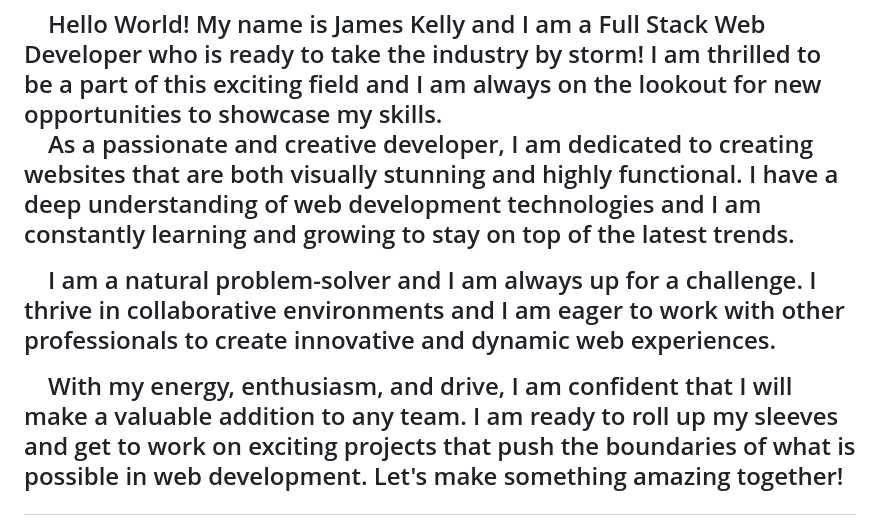
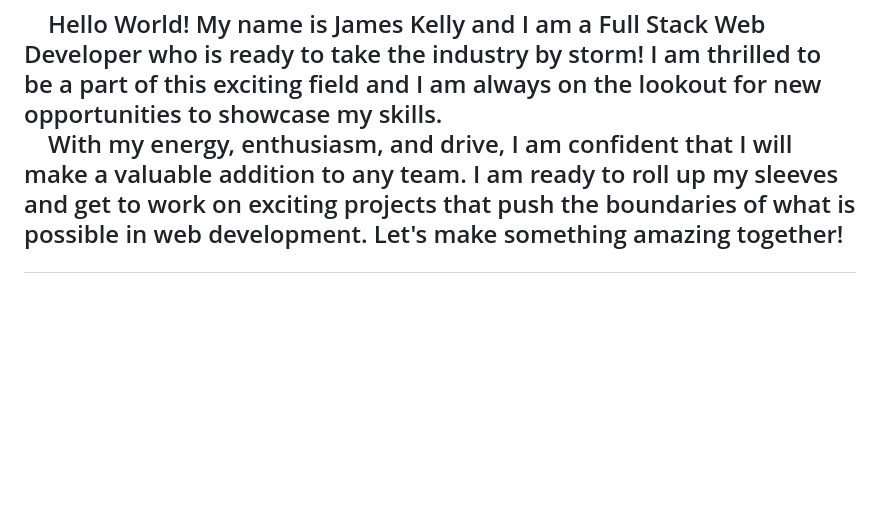
Before and after one commit to jk377y/jk377y, a Markdown page: README.md, the part around the change. GitHub-like rendering; blank space fills up the shorter version.

```diff
--- a/README.md
+++ b/README.md
@@ -3,9 +3,7 @@
 <br>
 <h2 align="justified">&emsp;Hello World! My name is James Kelly and I am a Full Stack Web Developer who is ready to take the industry by storm! I am thrilled to be a part of this exciting field and I am always on the lookout for new opportunities to showcase my skills.
 
-&emsp;As a passionate and creative developer, I am dedicated to creating websites that are both visually stunning and highly functional. I have a deep understanding of web development technologies and I am constantly learning and growing to stay on top of the latest trends.
-
-&emsp;I am a natural problem-solver and I am always up for a challenge. I thrive in collaborative environments and I am eager to work with other professionals to create innovative and dynamic web experiences.
+<br>
 
 &emsp;With my energy, enthusiasm, and drive, I am confident that I will make a valuable addition to any team. I am ready to roll up my sleeves and get to work on exciting projects that push the boundaries of what is possible in web development. Let's make something amazing together!</h2>
 <br>
```
